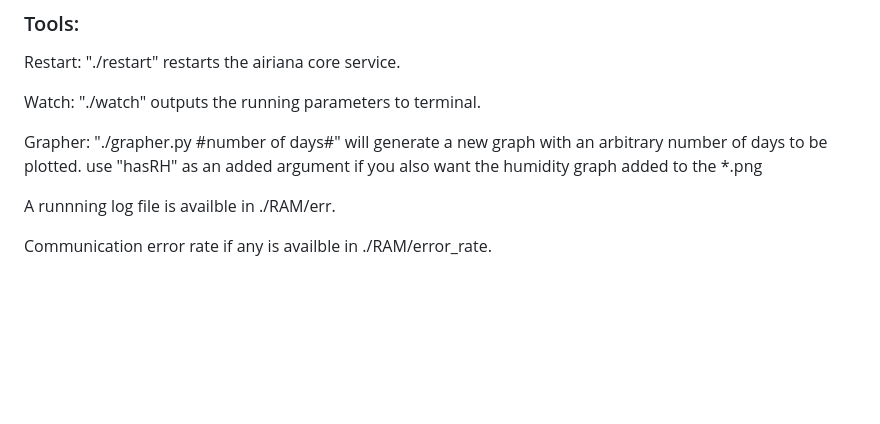
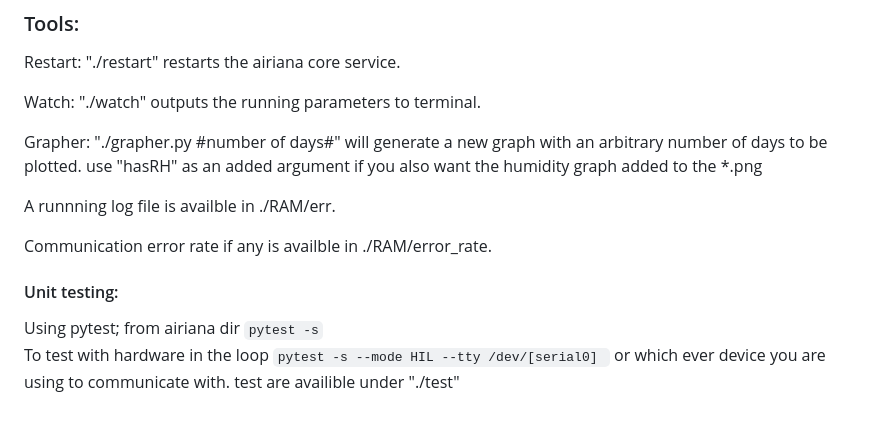
Before and after one commit to BeamCtrl/Airiana, a Markdown page: README.md, the part around the change. Drawn GitHub-style; blank space fills up the shorter version.

Commit message:
Update README.md
added unit test section

````diff
--- a/README.md
+++ b/README.md
@@ -164,3 +164,10 @@ use "hasRH" as an added argument if you also want the humidity graph added to th
 A runnning log file is availble in ./RAM/err.
 
 Communication error rate if any is availble in ./RAM/error_rate.
+
+#### Unit testing:
+Using pytest;
+from airiana dir ```pytest -s```\
+To test with hardware in the loop
+```pytest -s --mode HIL --tty /dev/[serial0] ```  or which ever device you are using to communicate with.
+test are availible under "./test"
````
